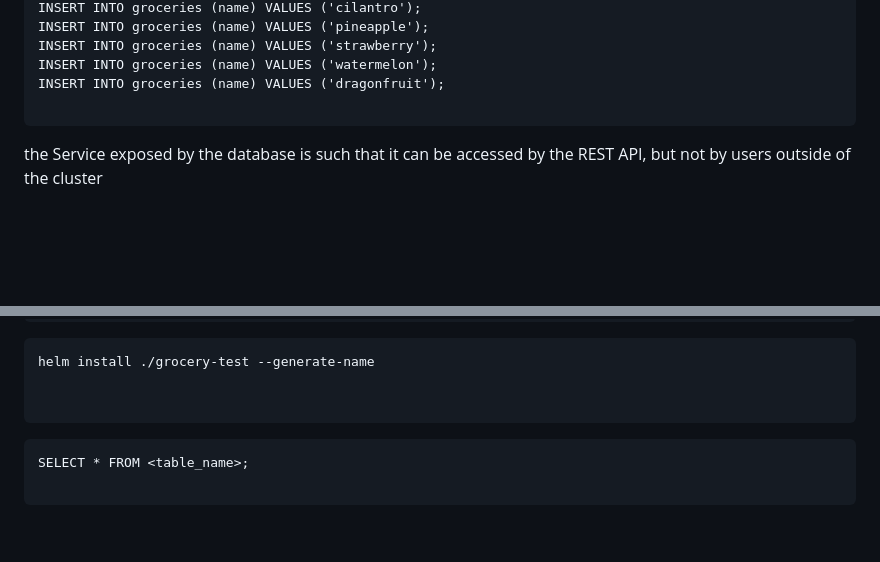
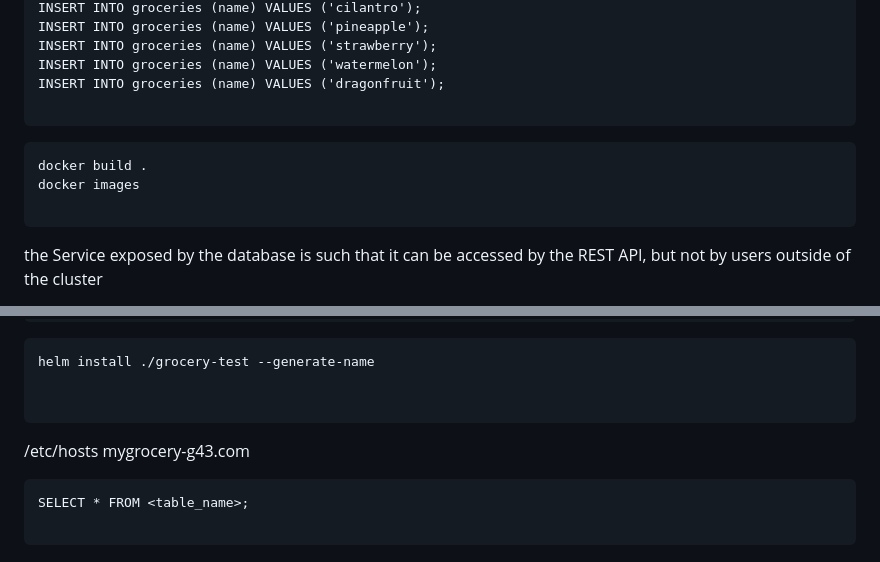
Before and after one commit to zhang-mickey/k8s-containerization, a Markdown page: README.md, 2 parts joined by grey strips. GitHub-like rendering; blank space fills up the shorter version.

````diff
--- a/README.md
+++ b/README.md
@@ -39,6 +39,11 @@ INSERT INTO groceries (name) VALUES ('pineapple');
 INSERT INTO groceries (name) VALUES ('strawberry');
 INSERT INTO groceries (name) VALUES ('watermelon');
 INSERT INTO groceries (name) VALUES ('dragonfruit');
+
+```
+```
+docker build .
+docker images
 
 ```
 
@@ -113,7 +118,8 @@ helm install ./grocery-test --generate-name
 
 
 ```
-
+/etc/hosts
+ mygrocery-g43.com
 ```
 SELECT * FROM <table_name>;
 
````
